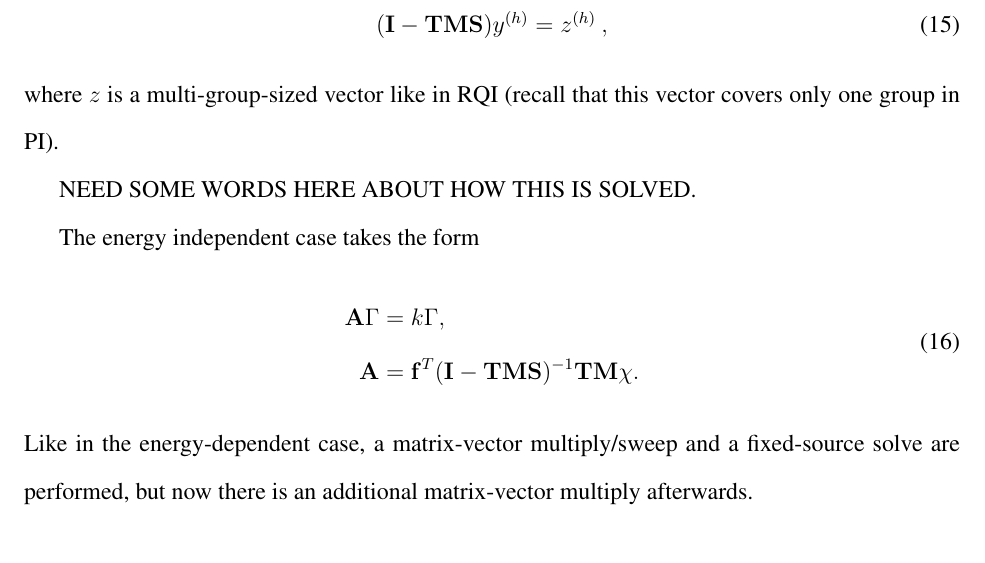
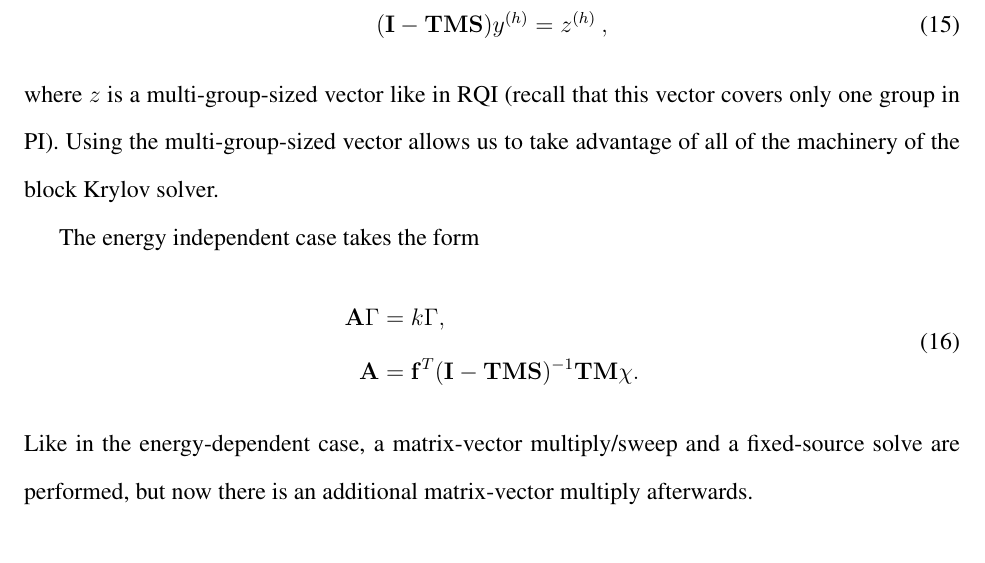
Before and after one commit to nuceraccoon/RQI_MGE, a LaTeX paper (RQI_MGE.tex): part of page 10 of 28, cut so that both start at the same text. Compiled offline with pdfLaTeX.

Commit message:
arnoli finished. need to talk to steven to retool.

```diff
--- a/RQI_MGE.tex
+++ b/RQI_MGE.tex
@@ -324,9 +324,9 @@ z^{(h)} = \mathbf{TMF}\nu^{(h)}
 \begin{equation}
 (\mathbf{I} - \mathbf{TMS})y^{(h)} = z^{(h)}\:,
 \end{equation}
-where $z$ is a multi-group-sized vector like in RQI (recall that this vector covers only one group in PI).
-
-NEED SOME WORDS HERE ABOUT HOW THIS IS SOLVED.
+where $z$ is a multi-group-sized vector like in RQI (recall that this vector
+covers only one group in PI). Using the multi-group-sized vector allows us to
+take advantage of all of the machinery of the block Krylov solver.
 
 The energy independent case takes the form
 \begin{equation}
```
